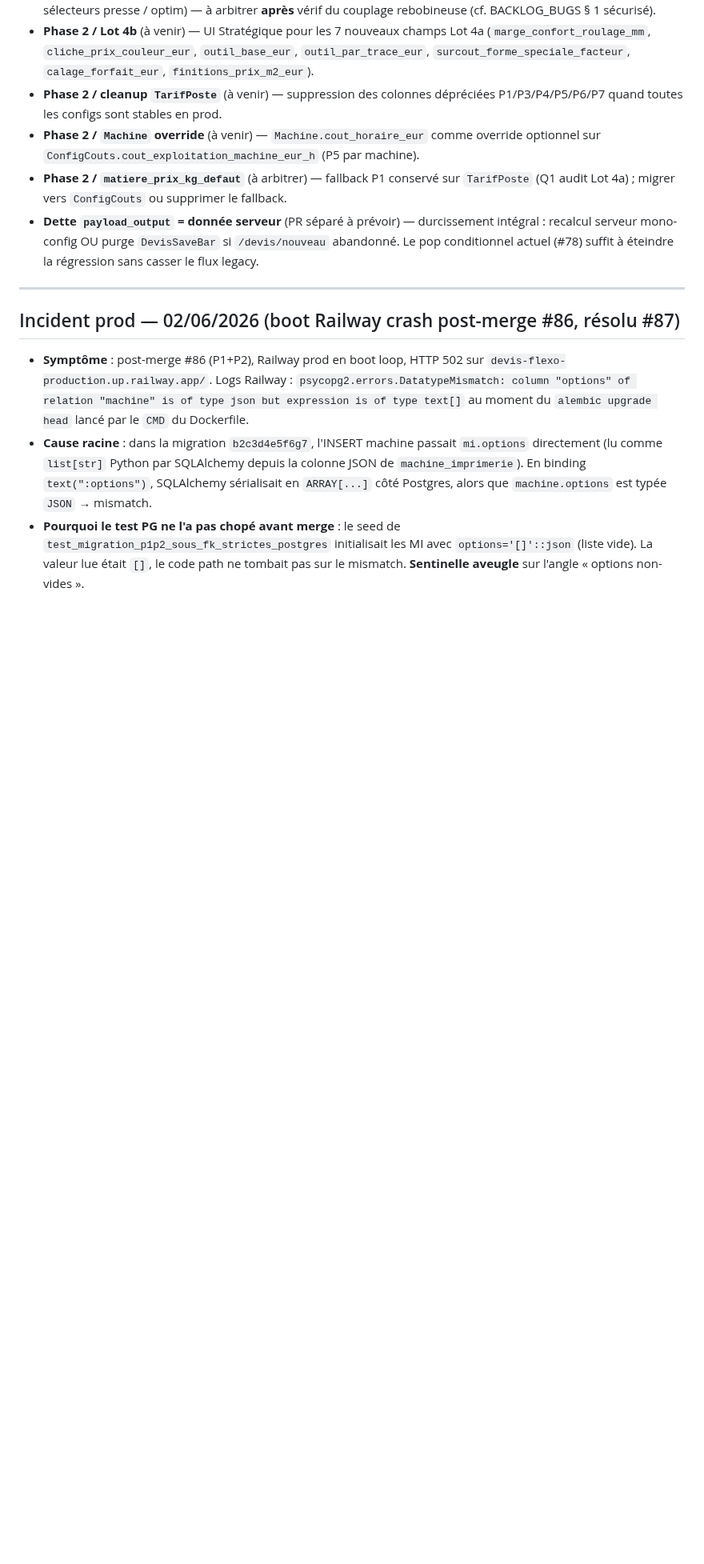
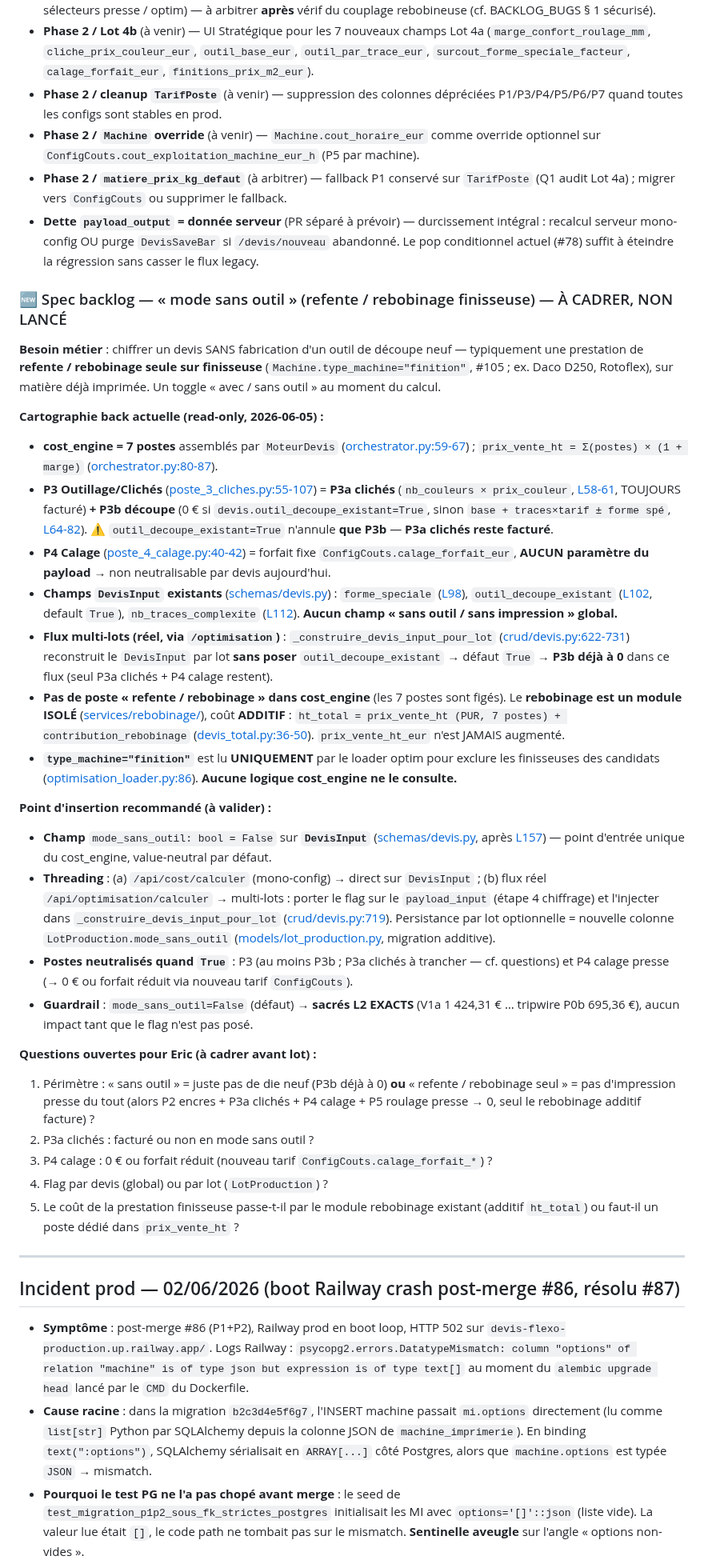
Before and after one commit to eric8740-stack/devis-flexo, a Markdown page: docs/ETAT_PROJET.md, the part around the change. Shown at 80% size. GitHub-like rendering; blank space fills up the shorter version.

Commit message:
docs(etat-projet): spec backlog « mode sans outil » (refente/rebobinage finisseuse)
Consigne la cartographie back read-only + le point d'insertion d'un toggle
avec/sans outil, AVANT cadrage. Aucun code touché (spec backlog seule).

- État back : 7 postes cost_engine, P3a clichés TOUJOURS facturé / P3b découpe=0
  si outil_decoupe_existant, P4 calage forfait non neutralisable par payload.
- Flux multi-lots : _construire_devis_input_pour_lot ne pose pas
  outil_decoupe_existant → P3b déjà à 0 dans le flux optim.
- Rebobinage = module ISOLÉ, coût ADDITIF (ht_total = prix_vente_ht pur +
  contribution_rebobinage) ; type_machine=finition lu UNIQUEMENT par le loader
  optim (aucune logique cost_engine).
- Insertion recommandée : DevisInput.mode_sans_outil (value-neutral par défaut),
  threadé via /cost/calculer (direct) + _construire_devis_input_pour_lot (optim).
- 5 questions ouvertes pour Eric (périmètre, P3a, P4, granularité, poste dédié).

```diff
--- a/docs/ETAT_PROJET.md
+++ b/docs/ETAT_PROJET.md
@@ -101,6 +101,35 @@
 - **Phase 2 / `Machine` override** (à venir) — `Machine.cout_horaire_eur` comme override optionnel sur `ConfigCouts.cout_exploitation_machine_eur_h` (P5 par machine).
 - **Phase 2 / `matiere_prix_kg_defaut`** (à arbitrer) — fallback P1 conservé sur `TarifPoste` (Q1 audit Lot 4a) ; migrer vers `ConfigCouts` ou supprimer le fallback.
 - **Dette `payload_output` = donnée serveur** (PR séparé à prévoir) — durcissement intégral : recalcul serveur mono-config OU purge `DevisSaveBar` si `/devis/nouveau` abandonné. Le pop conditionnel actuel (#78) suffit à éteindre la régression sans casser le flux legacy.
+
+### 🆕 Spec backlog — « mode sans outil » (refente / rebobinage finisseuse) — À CADRER, NON LANCÉ
+
+**Besoin métier** : chiffrer un devis SANS fabrication d'un outil de découpe neuf — typiquement une prestation de **refente / rebobinage seule sur finisseuse** (`Machine.type_machine="finition"`, #105 ; ex. Daco D250, Rotoflex), sur matière déjà imprimée. Un toggle « avec / sans outil » au moment du calcul.
+
+**Cartographie back actuelle (read-only, 2026-06-05) :**
+
+- **cost_engine = 7 postes** assemblés par `MoteurDevis` ([orchestrator.py:59-67](../backend/app/services/cost_engine/orchestrator.py#L59-L67)) ; `prix_vente_ht = Σ(postes) × (1 + marge)` ([orchestrator.py:80-87](../backend/app/services/cost_engine/orchestrator.py#L80-L87)).
+- **P3 Outillage/Clichés** ([poste_3_cliches.py:55-107](../backend/app/services/cost_engine/poste_3_cliches.py#L55-L107)) = **P3a clichés** (`nb_couleurs × prix_couleur`, [L58-61](../backend/app/services/cost_engine/poste_3_cliches.py#L58-L61), TOUJOURS facturé) **+ P3b découpe** (0 € si `devis.outil_decoupe_existant=True`, sinon `base + traces×tarif ± forme spé`, [L64-82](../backend/app/services/cost_engine/poste_3_cliches.py#L64-L82)). ⚠️ `outil_decoupe_existant=True` n'annule **que P3b** — **P3a clichés reste facturé**.
+- **P4 Calage** ([poste_4_calage.py:40-42](../backend/app/services/cost_engine/poste_4_calage.py#L40-L42)) = forfait fixe `ConfigCouts.calage_forfait_eur`, **AUCUN paramètre du payload** → non neutralisable par devis aujourd'hui.
+- **Champs `DevisInput` existants** ([schemas/devis.py](../backend/app/schemas/devis.py)) : `forme_speciale` ([L98](../backend/app/schemas/devis.py#L98)), `outil_decoupe_existant` ([L102](../backend/app/schemas/devis.py#L102), default `True`), `nb_traces_complexite` ([L112](../backend/app/schemas/devis.py#L112)). **Aucun champ « sans outil / sans impression » global.**
+- **Flux multi-lots (réel, via `/optimisation`)** : `_construire_devis_input_pour_lot` ([crud/devis.py:622-731](../backend/app/crud/devis.py#L622-L731)) reconstruit le `DevisInput` par lot **sans poser** `outil_decoupe_existant` → défaut `True` → **P3b déjà à 0** dans ce flux (seul P3a clichés + P4 calage restent).
+- **Pas de poste « refente / rebobinage » dans cost_engine** (les 7 postes sont figés). Le **rebobinage est un module ISOLÉ** ([services/rebobinage/](../backend/app/services/rebobinage/)), coût **ADDITIF** : `ht_total = prix_vente_ht (PUR, 7 postes) + contribution_rebobinage` ([devis_total.py:36-50](../backend/app/services/devis_total.py#L36-L50)). `prix_vente_ht_eur` n'est JAMAIS augmenté.
+- **`type_machine="finition"`** est lu **UNIQUEMENT** par le loader optim pour exclure les finisseuses des candidats ([optimisation_loader.py:86](../backend/app/services/optimisation_loader.py#L86)). **Aucune logique cost_engine ne le consulte.**
+
+**Point d'insertion recommandé (à valider) :**
+
+- **Champ** `mode_sans_outil: bool = False` sur **`DevisInput`** ([schemas/devis.py](../backend/app/schemas/devis.py), après [L157](../backend/app/schemas/devis.py#L157)) — point d'entrée unique du cost_engine, value-neutral par défaut.
+- **Threading** : (a) `/api/cost/calculer` (mono-config) → direct sur `DevisInput` ; (b) flux réel `/api/optimisation/calculer` → multi-lots : porter le flag sur le `payload_input` (étape 4 chiffrage) et l'injecter dans `_construire_devis_input_pour_lot` ([crud/devis.py:719](../backend/app/crud/devis.py#L719)). Persistance par lot optionnelle = nouvelle colonne `LotProduction.mode_sans_outil` ([models/lot_production.py](../backend/app/models/lot_production.py), migration additive).
+- **Postes neutralisés quand `True`** : P3 (au moins P3b ; P3a clichés à trancher — cf. questions) et P4 calage presse (→ 0 € ou forfait réduit via nouveau tarif `ConfigCouts`).
+- **Guardrail** : `mode_sans_outil=False` (défaut) → **sacrés L2 EXACTS** (V1a 1 424,31 € … tripwire P0b 695,36 €), aucun impact tant que le flag n'est pas posé.
+
+**Questions ouvertes pour Eric (à cadrer avant lot) :**
+
+1. Périmètre : « sans outil » = juste pas de die neuf (P3b déjà à 0) **ou** « refente / rebobinage seul » = pas d'impression presse du tout (alors P2 encres + P3a clichés + P4 calage + P5 roulage presse → 0, seul le rebobinage additif facture) ?
+2. P3a clichés : facturé ou non en mode sans outil ?
+3. P4 calage : 0 € ou forfait réduit (nouveau tarif `ConfigCouts.calage_forfait_*`) ?
+4. Flag par devis (global) ou par lot (`LotProduction`) ?
+5. Le coût de la prestation finisseuse passe-t-il par le module rebobinage existant (additif `ht_total`) ou faut-il un poste dédié dans `prix_vente_ht` ?
 
 ---
 
```
